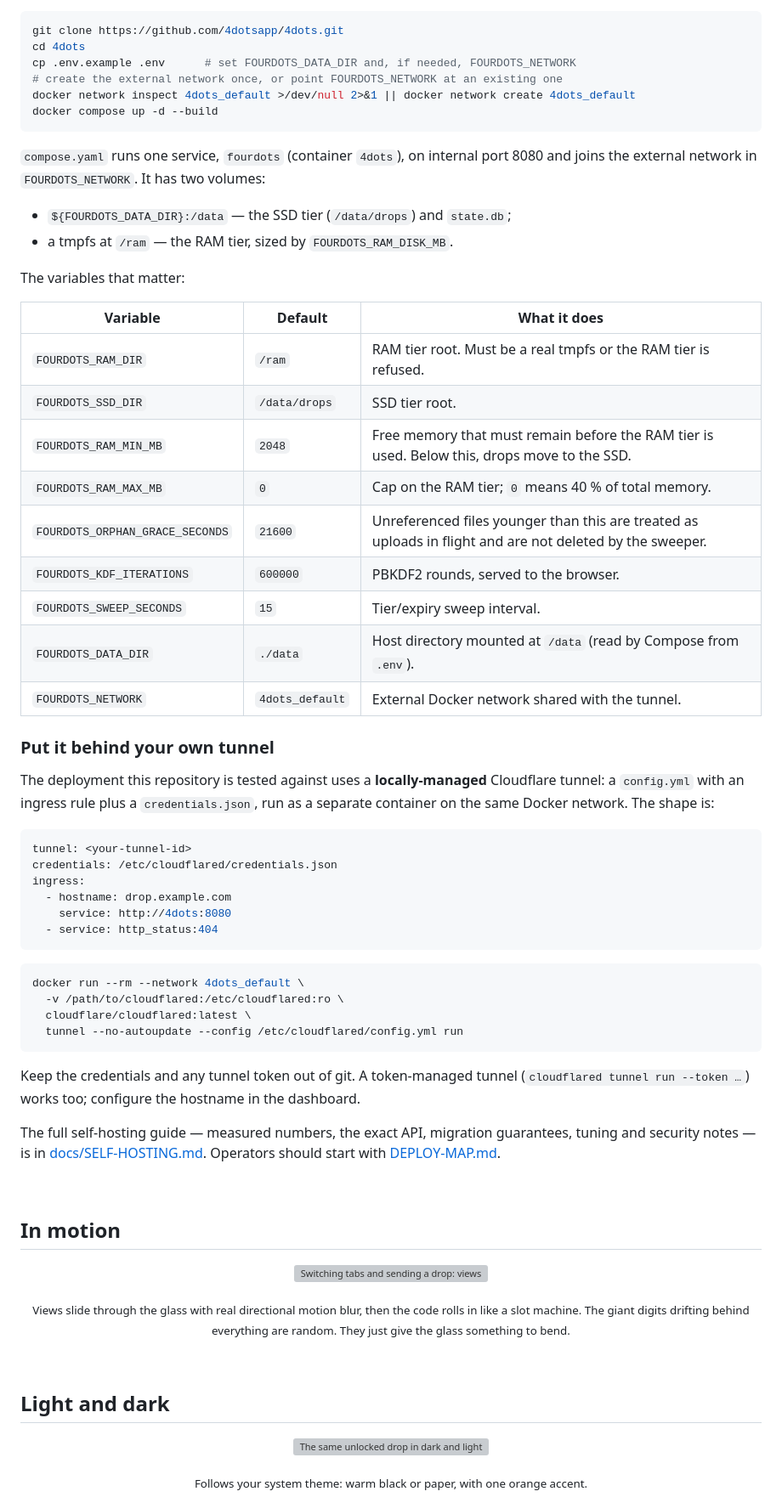
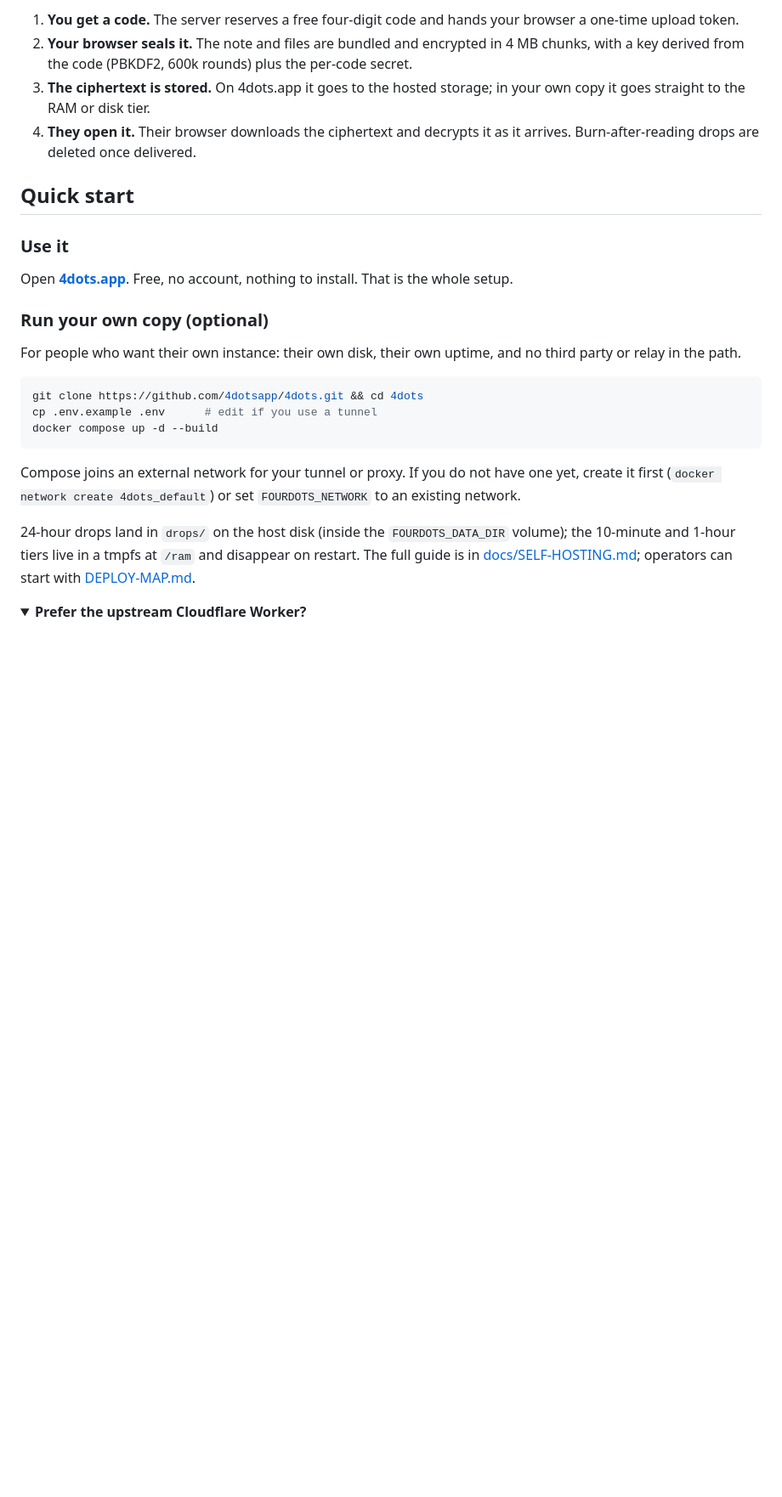
Before and after one commit to 4dotsapp/4dots, a Markdown page: README.md, the part around one of its changes. Shown at 85% size. GitHub-like rendering; folded sections open; blank space fills up the shorter version; grey boxes are pictures that could not be loaded.

````diff
--- a/README.md
+++ b/README.md
@@ -61,83 +93,28 @@ same API as the Worker, so the frontend in `public/` works unchanged.
+1. **You get a code.** The server reserves a free four-digit code and hands your browser a one-time upload token.
+2. **Your browser seals it.** The note and files are bundled and encrypted in 4 MB chunks, with a key derived from the code (PBKDF2, 600k rounds) plus the per-code secret.
+3. **The ciphertext is stored.** On 4dots.app it goes to the hosted storage; in your own copy it goes straight to the RAM or disk tier.
+4. **They open it.** Their browser downloads the ciphertext and decrypts it as it arrives. Burn-after-reading drops are deleted once delivered.
+
+## Quick start
+
+### Use it
+
+Open **[4dots.app](https://4dots.app)**. Free, no account, nothing to install. That is the whole setup.
+
+### Run your own copy (optional)
+
+For people who want their own instance: their own disk, their own uptime, and no third party or relay in the path.
 
 ```sh
-git clone https://github.com/4dotsapp/4dots.git
-cd 4dots
-cp .env.example .env      # set FOURDOTS_DATA_DIR and, if needed, FOURDOTS_NETWORK
-# create the external network once, or point FOURDOTS_NETWORK at an existing one
-docker network inspect 4dots_default >/dev/null 2>&1 || docker network create 4dots_default
+git clone https://github.com/4dotsapp/4dots.git && cd 4dots
+cp .env.example .env      # edit if you use a tunnel
 docker compose up -d --build
 ```
 
-`compose.yaml` runs one service, `fourdots` (container `4dots`), on internal port
-8080 and joins the external network in `FOURDOTS_NETWORK`. It has two volumes:
+Compose joins an external network for your tunnel or proxy. If you do not have one yet, create it first (`docker network create 4dots_default`) or set `FOURDOTS_NETWORK` to an existing network.
 
-- `${FOURDOTS_DATA_DIR}:/data` — the SSD tier (`/data/drops`) and `state.db`;
-- a tmpfs at `/ram` — the RAM tier, sized by `FOURDOTS_RAM_DISK_MB`.
+24-hour drops land in `drops/` on the host disk (inside the `FOURDOTS_DATA_DIR` volume); the 10-minute and 1-hour tiers live in a tmpfs at `/ram` and disappear on restart. The full guide is in [docs/SELF-HOSTING.md](docs/SELF-HOSTING.md); operators can start with [DEPLOY-MAP.md](DEPLOY-MAP.md).
 
-The variables that matter:
+<details>
+<summary><b>Prefer the upstream Cloudflare Worker?</b></summary>
 
-| Variable | Default | What it does |
-|---|---|---|
-| `FOURDOTS_RAM_DIR` | `/ram` | RAM tier root. Must be a real tmpfs or the RAM tier is refused. |
-| `FOURDOTS_SSD_DIR` | `/data/drops` | SSD tier root. |
-| `FOURDOTS_RAM_MIN_MB` | `2048` | Free memory that must remain before the RAM tier is used. Below this, drops move to the SSD. |
-| `FOURDOTS_RAM_MAX_MB` | `0` | Cap on the RAM tier; `0` means 40 % of total memory. |
-| `FOURDOTS_ORPHAN_GRACE_SECONDS` | `21600` | Unreferenced files younger than this are treated as uploads in flight and are not deleted by the sweeper. |
-| `FOURDOTS_KDF_ITERATIONS` | `600000` | PBKDF2 rounds, served to the browser. |
-| `FOURDOTS_SWEEP_SECONDS` | `15` | Tier/expiry sweep interval. |
-| `FOURDOTS_DATA_DIR` | `./data` | Host directory mounted at `/data` (read by Compose from `.env`). |
-| `FOURDOTS_NETWORK` | `4dots_default` | External Docker network shared with the tunnel. |
-
-### Put it behind your own tunnel
-
-The deployment this repository is tested against uses a **locally-managed**
-Cloudflare tunnel: a `config.yml` with an ingress rule plus a `credentials.json`,
-run as a separate container on the same Docker network. The shape is:
-
-```yaml
-tunnel: <your-tunnel-id>
-credentials: /etc/cloudflared/credentials.json
-ingress:
-  - hostname: drop.example.com
-    service: http://4dots:8080
-  - service: http_status:404
-```
-
-```sh
-docker run --rm --network 4dots_default \
-  -v /path/to/cloudflared:/etc/cloudflared:ro \
-  cloudflare/cloudflared:latest \
-  tunnel --no-autoupdate --config /etc/cloudflared/config.yml run
-```
-
-Keep the credentials and any tunnel token out of git. A token-managed tunnel
-(`cloudflared tunnel run --token …`) works too; configure the hostname in the
-dashboard.
-
-The full self-hosting guide — measured numbers, the exact API, migration
-guarantees, tuning and security notes — is in
-[docs/SELF-HOSTING.md](docs/SELF-HOSTING.md). Operators should start with
-[DEPLOY-MAP.md](DEPLOY-MAP.md).
-
-<br>
-
-## In motion
-
-<p align="center">
-  <img alt="Switching tabs and sending a drop: views slide through the glass with motion blur, then the code rolls in" src="docs/motion.gif" width="440">
-</p>
-
-<p align="center"><sub>Views slide through the glass with real directional motion blur, then the code rolls in like a slot machine. The giant digits drifting behind everything are random. They just give the glass something to bend.</sub></p>
-
-<br>
-
-## Light and dark
-
-<p align="center">
-  <img alt="The same unlocked drop in dark and light themes" src="docs/themes.webp" width="100%">
-</p>
-
-<p align="center"><sub>Follows your system theme: warm black or paper, with one orange accent.</sub></p>
-
-<br>
-
````
Also changed, not shown: other parts of README.md (+113 -95 lines), docs/receive-reveal.gif (added), docs/send.gif (added), 1 other file.
